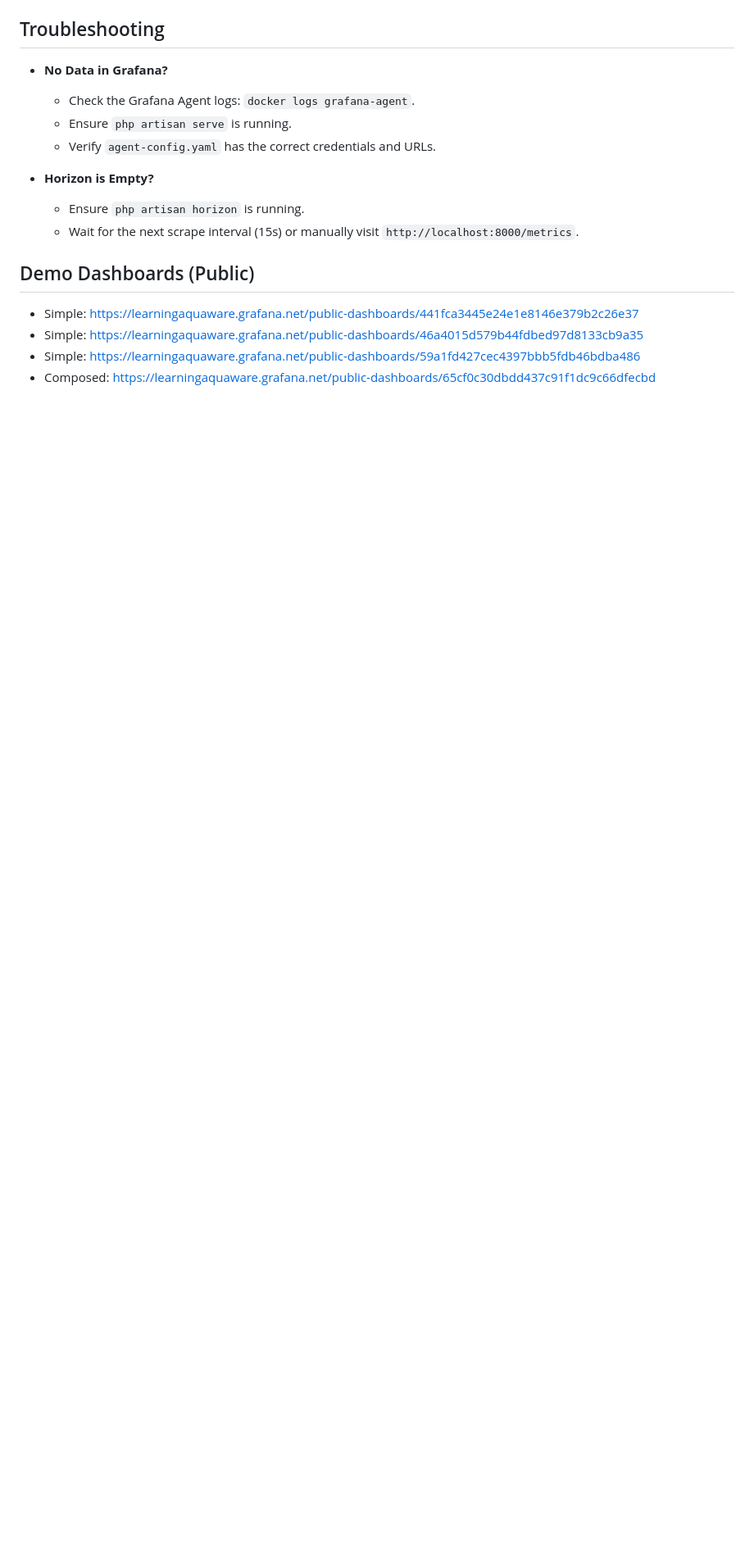
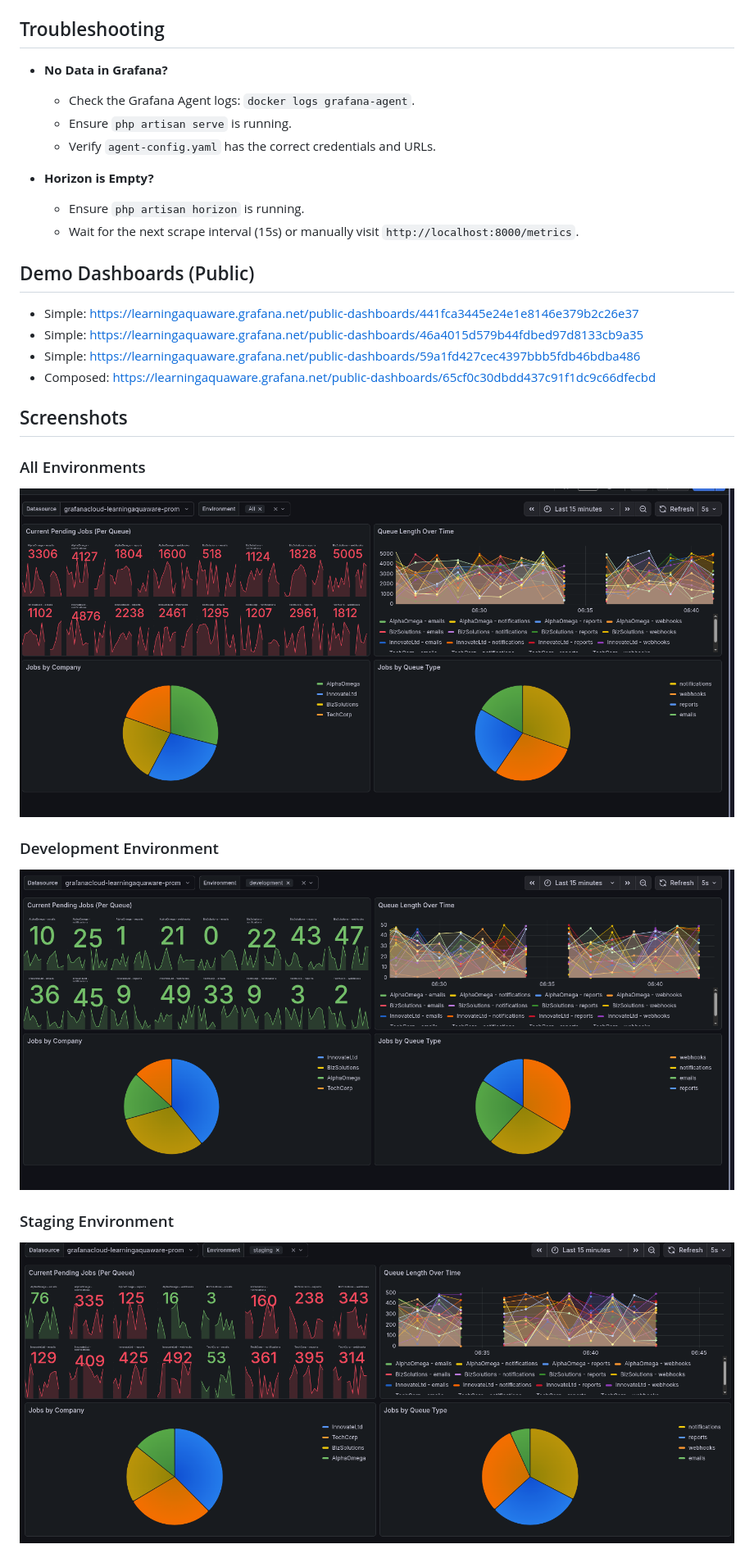
Before and after one commit to orlando-aloware/devops-sandbox, a Markdown page: README.md, the part around the change. Shown: that part at 82% size. GitHub-like rendering; pictures changed too: imgs/all.png (added), imgs/dev.png (added), imgs/staging.png (added); blank space fills up the shorter version.

Commit message:
images

```diff
--- a/README.md
+++ b/README.md
@@ -140,3 +140,14 @@ While the system runs automatically, you can manually interact with these endpoi
  - Simple: https://learningaquaware.grafana.net/public-dashboards/46a4015d579b44fdbed97d8133cb9a35
  - Simple: https://learningaquaware.grafana.net/public-dashboards/59a1fd427cec4397bbb5fdb46bdba486
  - Composed: https://learningaquaware.grafana.net/public-dashboards/65cf0c30dbdd437c91f1dc9c66dfecbd
+
+## Screenshots
+
+### All Environments
+![All Environments](imgs/all.png)
+
+### Development Environment
+![Development Environment](imgs/dev.png)
+
+### Staging Environment
+![Staging Environment](imgs/staging.png)
```
